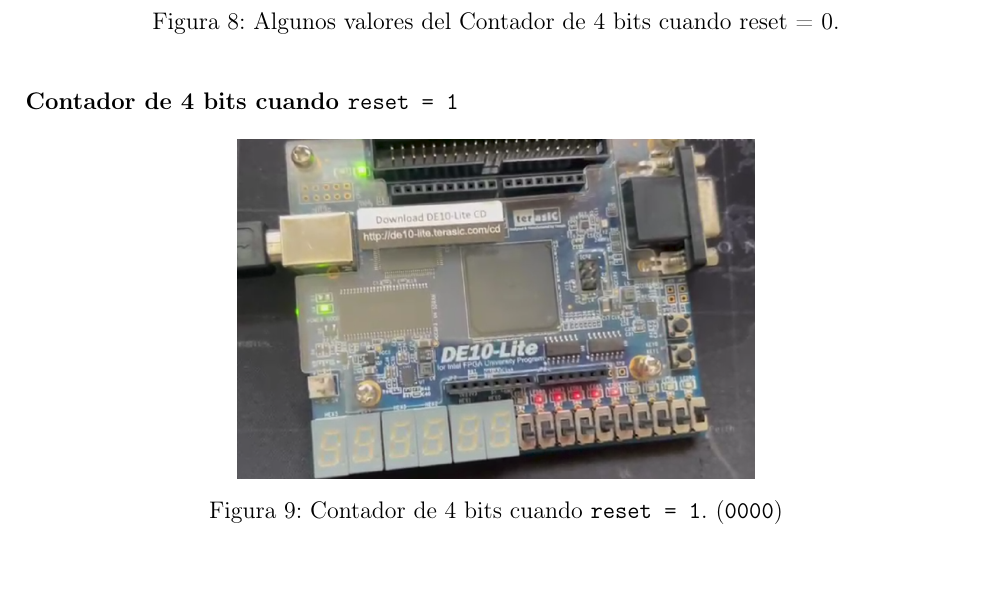
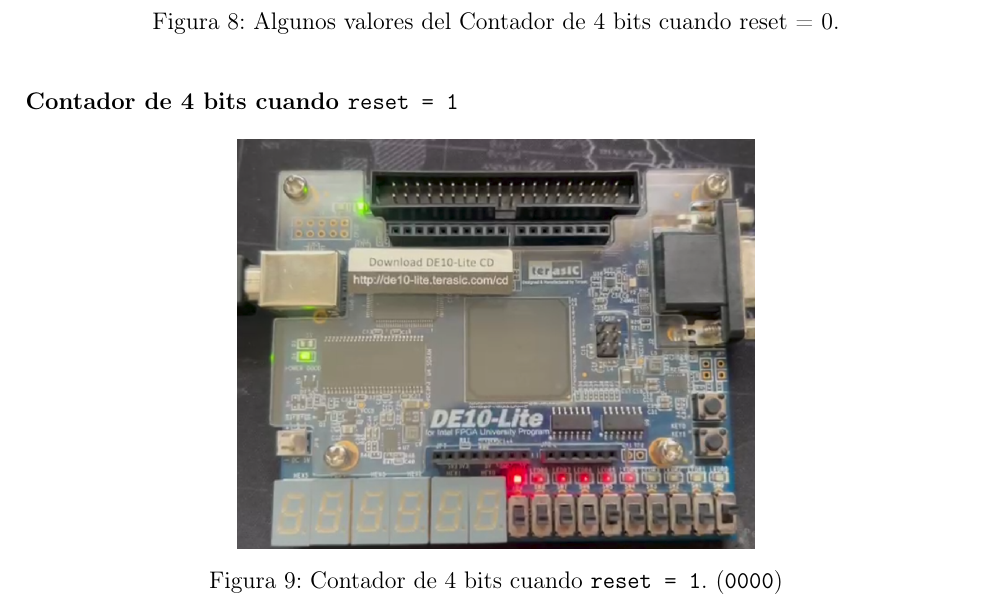
Before and after one commit to Montiel-Oscar/Lab_oac, a LaTeX document (practica2/Reporte/main.tex): part of page 9 of 10, cut so that both start at the same text, the shorter picture padded with empty space. Compiled offline with pdfLaTeX.

Commit message:
corrección imagen cf

```diff
--- a/practica2/Reporte/main.tex
+++ b/practica2/Reporte/main.tex
@@ -430,7 +430,7 @@
 
     \begin{figure}[H]
         \centering
-        \includegraphics[width=0.55\linewidth]{img/cont_0000.png}
+        \includegraphics[width=0.55\linewidth]{img/cf.png}
         \caption{Contador de 4 bits cuando \texttt{reset = 1}. (\texttt{0000})}
         \label{fig:cont_rst}
     \end{figure}
```
Also changed, not shown: 5 other files.
